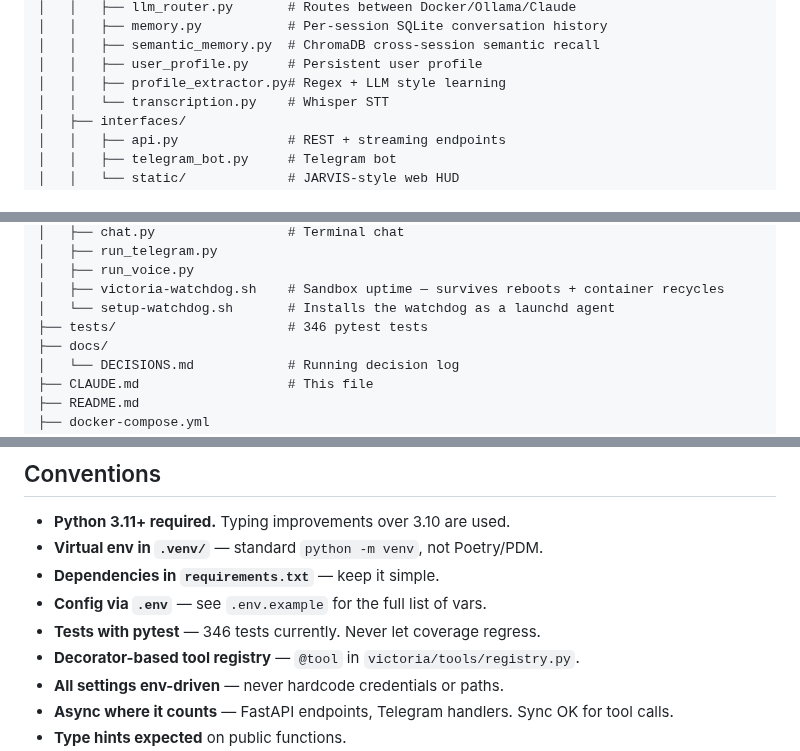
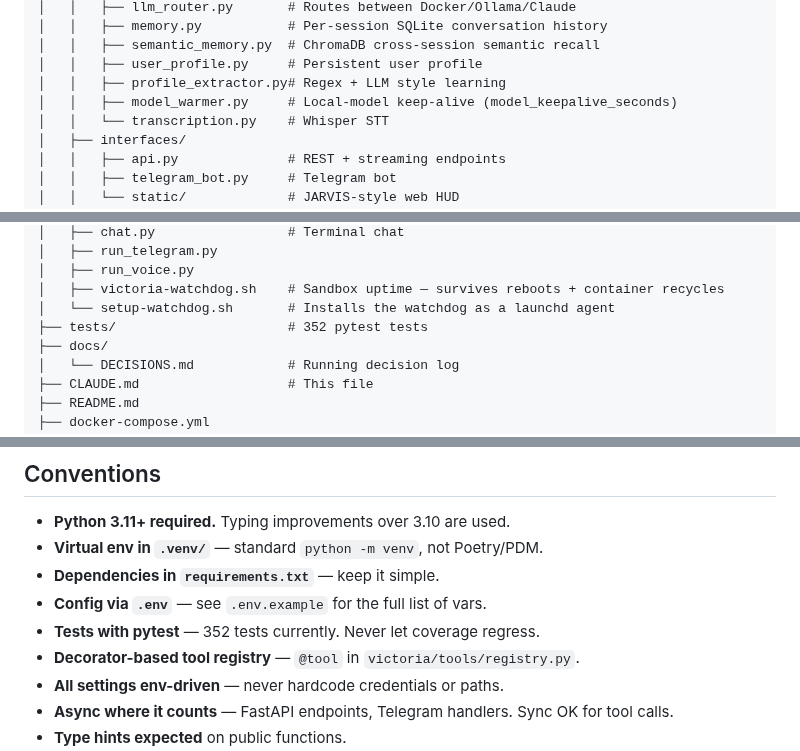
Before and after one commit to mmaxwell00/victoria-ai, a Markdown page: claude-md.md, 3 parts joined by grey strips. Rendered like a GitHub page.

Commit message:
docs: sync counts + the new keep-alive (README, claude-md, skill reference)
Per the standing sync rule: test counts 346 → 352 (they were already two behind
before this change), model_warmer.py in both file trees, and a capability-map row
in the build-ai-assistant reference explaining WHY it exists (5.3s cold vs 0.36s
warm, `model_keepalive_seconds`, ~4.4GB RAM trade-off). The ~/.claude copy of the
skill reference is updated to match.

Co-Authored-By: Claude Opus 4.8 <noreply@anthropic.com>

```diff
--- a/claude-md.md
+++ b/claude-md.md
@@ -42,6 +42,7 @@ victoria-ai/
 │   │   ├── semantic_memory.py  # ChromaDB cross-session semantic recall
 │   │   ├── user_profile.py     # Persistent user profile
 │   │   ├── profile_extractor.py# Regex + LLM style learning
+│   │   ├── model_warmer.py     # Local-model keep-alive (model_keepalive_seconds)
 │   │   └── transcription.py    # Whisper STT
 │   ├── interfaces/
 │   │   ├── api.py              # REST + streaming endpoints
@@ -66,7 +67,7 @@ victoria-ai/
 │   ├── run_voice.py
 │   ├── victoria-watchdog.sh    # Sandbox uptime — survives reboots + container recycles
 │   └── setup-watchdog.sh       # Installs the watchdog as a launchd agent
-├── tests/                      # 346 pytest tests
+├── tests/                      # 352 pytest tests
 ├── docs/
 │   └── DECISIONS.md            # Running decision log
 ├── CLAUDE.md                   # This file
@@ -133,7 +134,7 @@ Interfaces (Web HUD / Telegram / Voice / Terminal)
 - **Virtual env in `.venv/`** — standard `python -m venv`, not Poetry/PDM.
 - **Dependencies in `requirements.txt`** — keep it simple.
 - **Config via `.env`** — see `.env.example` for the full list of vars.
-- **Tests with pytest** — 346 tests currently. Never let coverage regress.
+- **Tests with pytest** — 352 tests currently. Never let coverage regress.
 - **Decorator-based tool registry** — `@tool` in `victoria/tools/registry.py`.
 - **All settings env-driven** — never hardcode credentials or paths.
 - **Async where it counts** — FastAPI endpoints, Telegram handlers. Sync OK for tool calls.
```
Also changed, not shown: README.md (+2 -1 lines), 1 other file.
